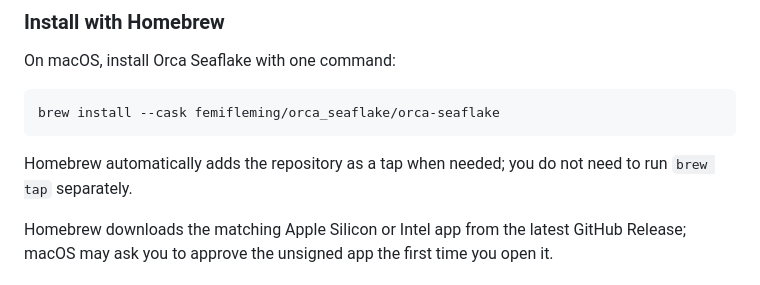
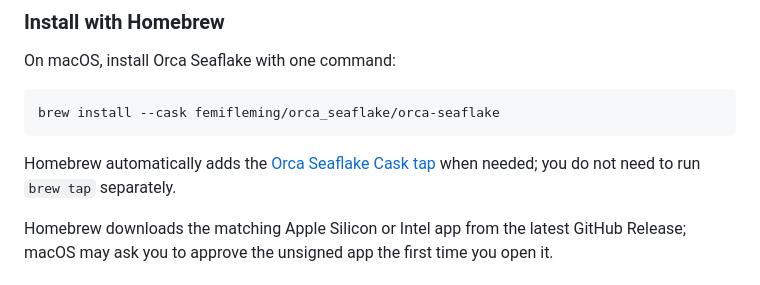
Before and after one commit to femifleming/orca_seaflake, a Markdown page: README.md, the part around the change. GitHub-like rendering.

Commit message:
Fix Homebrew tap link and install instructions

````diff
--- a/README.md
+++ b/README.md
@@ -22,7 +22,7 @@ On macOS, install Orca Seaflake with one command:
 brew install --cask femifleming/orca_seaflake/orca-seaflake
 ```
 
-Homebrew automatically adds the repository as a tap when needed; you do not need to run `brew tap` separately.
+Homebrew automatically adds the [Orca Seaflake Cask tap](https://github.com/femifleming/homebrew-orca_seaflake) when needed; you do not need to run `brew tap` separately.
 
 Homebrew downloads the matching Apple Silicon or Intel app from the latest GitHub Release; macOS may ask you to approve the unsigned app the first time you open it.
 
````
